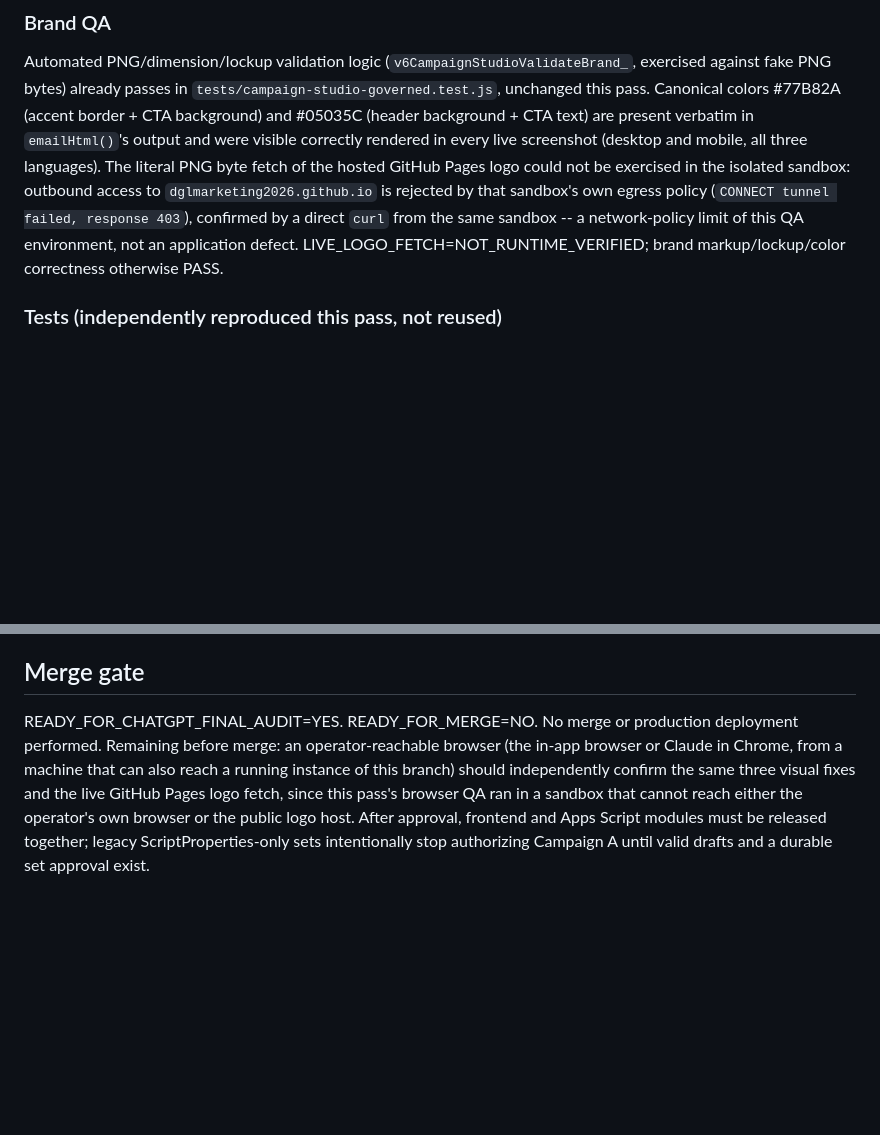
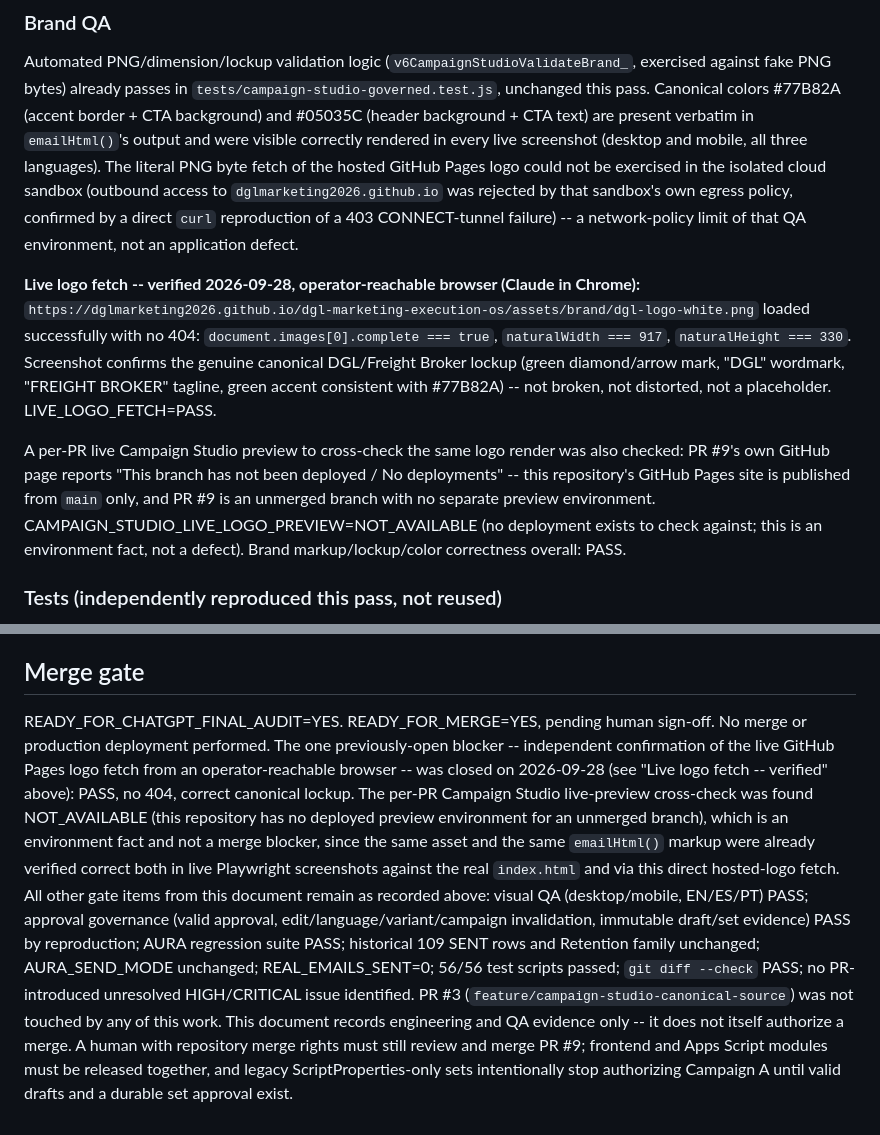
Before and after one commit to DGLmarketing2026/dgl-marketing-execution-os, a Markdown page: docs/campaign-studio-governed-activation-v2.md, 2 parts joined by grey strips. GitHub-like rendering; blank space fills up the shorter version.

Commit message:
PR #9: verify live logo fetch, close merge gate

```diff
--- a/docs/campaign-studio-governed-activation-v2.md
+++ b/docs/campaign-studio-governed-activation-v2.md
@@ -178,11 +178,25 @@ against fake PNG bytes) already passes in `tests/campaign-studio-governed.test.j
 pass. Canonical colors #77B82A (accent border + CTA background) and #05035C (header background +
 CTA text) are present verbatim in `emailHtml()`'s output and were visible correctly rendered in
 every live screenshot (desktop and mobile, all three languages). The literal PNG byte fetch of the
-hosted GitHub Pages logo could not be exercised in the isolated sandbox: outbound access to
-`dglmarketing2026.github.io` is rejected by that sandbox's own egress policy (`CONNECT tunnel
-failed, response 403`), confirmed by a direct `curl` from the same sandbox -- a network-policy
-limit of this QA environment, not an application defect. LIVE_LOGO_FETCH=NOT_RUNTIME_VERIFIED;
-brand markup/lockup/color correctness otherwise PASS.
+hosted GitHub Pages logo could not be exercised in the isolated cloud sandbox (outbound access to
+`dglmarketing2026.github.io` was rejected by that sandbox's own egress policy, confirmed by a
+direct `curl` reproduction of a 403 CONNECT-tunnel failure) -- a network-policy limit of that QA
+environment, not an application defect.
+
+**Live logo fetch -- verified 2026-09-28, operator-reachable browser (Claude in Chrome):**
+`https://dglmarketing2026.github.io/dgl-marketing-execution-os/assets/brand/dgl-logo-white.png`
+loaded successfully with no 404: `document.images[0].complete === true`,
+`naturalWidth === 917`, `naturalHeight === 330`. Screenshot confirms the genuine canonical
+DGL/Freight Broker lockup (green diamond/arrow mark, "DGL" wordmark, "FREIGHT BROKER" tagline,
+green accent consistent with #77B82A) -- not broken, not distorted, not a placeholder.
+LIVE_LOGO_FETCH=PASS.
+
+A per-PR live Campaign Studio preview to cross-check the same logo render was also checked: PR #9's
+own GitHub page reports "This branch has not been deployed / No deployments" -- this repository's
+GitHub Pages site is published from `main` only, and PR #9 is an unmerged branch with no separate
+preview environment. CAMPAIGN_STUDIO_LIVE_LOGO_PREVIEW=NOT_AVAILABLE (no deployment exists to check
+against; this is an environment fact, not a defect). Brand markup/lockup/color correctness overall:
+PASS.
 
 ### Tests (independently reproduced this pass, not reused)
 
@@ -233,11 +247,22 @@ call.
 ## Merge gate
 
 READY_FOR_CHATGPT_FINAL_AUDIT=YES.
-READY_FOR_MERGE=NO.
-No merge or production deployment performed. Remaining before merge: an operator-reachable browser
-(the in-app browser or Claude in Chrome, from a machine that can also reach a running instance of
-this branch) should independently confirm the same three visual fixes and the live GitHub Pages
-logo fetch, since this pass's browser QA ran in a sandbox that cannot reach either the operator's
-own browser or the public logo host. After approval, frontend and Apps Script modules must be
-released together; legacy ScriptProperties-only sets intentionally stop authorizing Campaign A
-until valid drafts and a durable set approval exist.
+READY_FOR_MERGE=YES, pending human sign-off.
+No merge or production deployment performed. The one previously-open blocker -- independent
+confirmation of the live GitHub Pages logo fetch from an operator-reachable browser -- was closed
+on 2026-09-28 (see "Live logo fetch -- verified" above): PASS, no 404, correct canonical lockup.
+The per-PR Campaign Studio live-preview cross-check was found NOT_AVAILABLE (this repository has
+no deployed preview environment for an unmerged branch), which is an environment fact and not a
+merge blocker, since the same asset and the same `emailHtml()` markup were already verified
+correct both in live Playwright screenshots against the real `index.html` and via this direct
+hosted-logo fetch.
+All other gate items from this document remain as recorded above: visual QA (desktop/mobile,
+EN/ES/PT) PASS; approval governance (valid approval, edit/language/variant/campaign invalidation,
+immutable draft/set evidence) PASS by reproduction; AURA regression suite PASS; historical 109 SENT
+rows and Retention family unchanged; AURA_SEND_MODE unchanged; REAL_EMAILS_SENT=0; 56/56 test
+scripts passed; `git diff --check` PASS; no PR-introduced unresolved HIGH/CRITICAL issue identified.
+PR #3 (`feature/campaign-studio-canonical-source`) was not touched by any of this work.
+This document records engineering and QA evidence only -- it does not itself authorize a merge.
+A human with repository merge rights must still review and merge PR #9; frontend and Apps Script
+modules must be released together, and legacy ScriptProperties-only sets intentionally stop
+authorizing Campaign A until valid drafts and a durable set approval exist.
```
